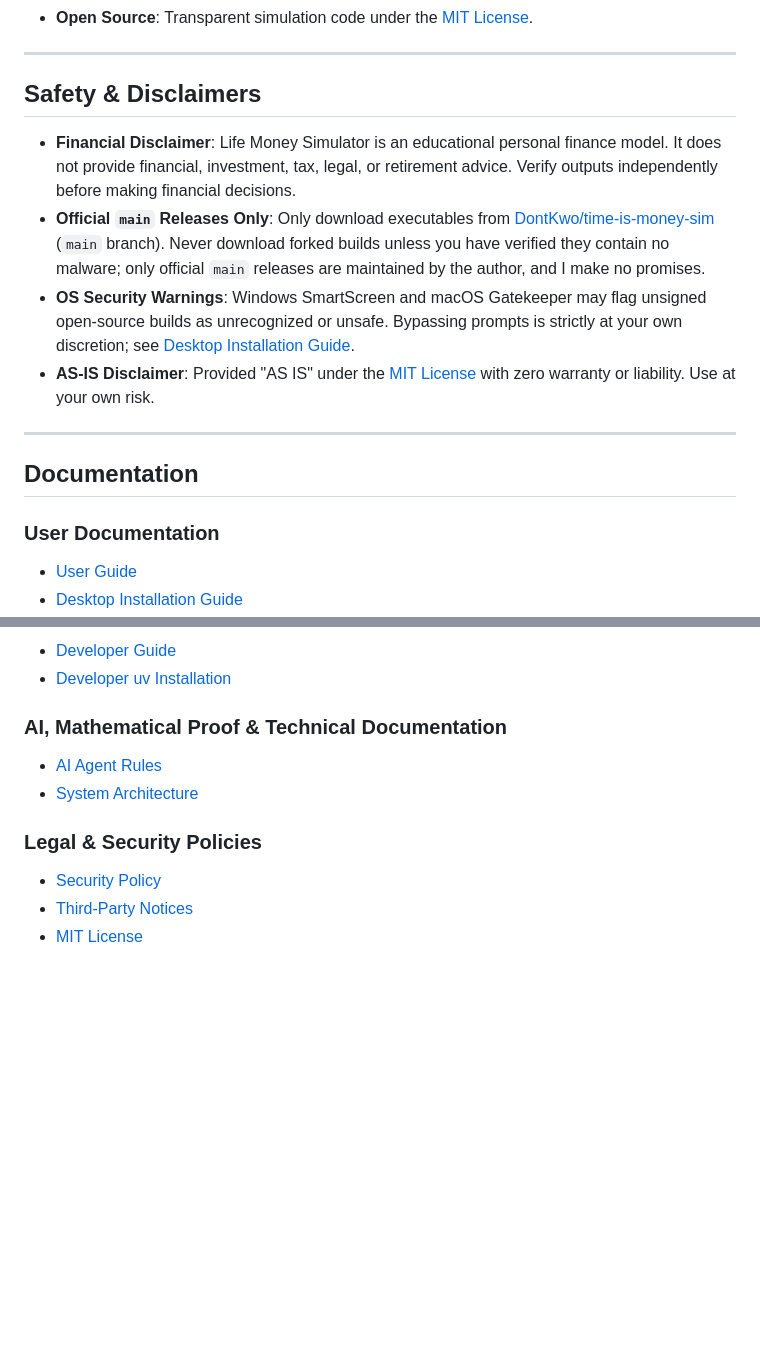
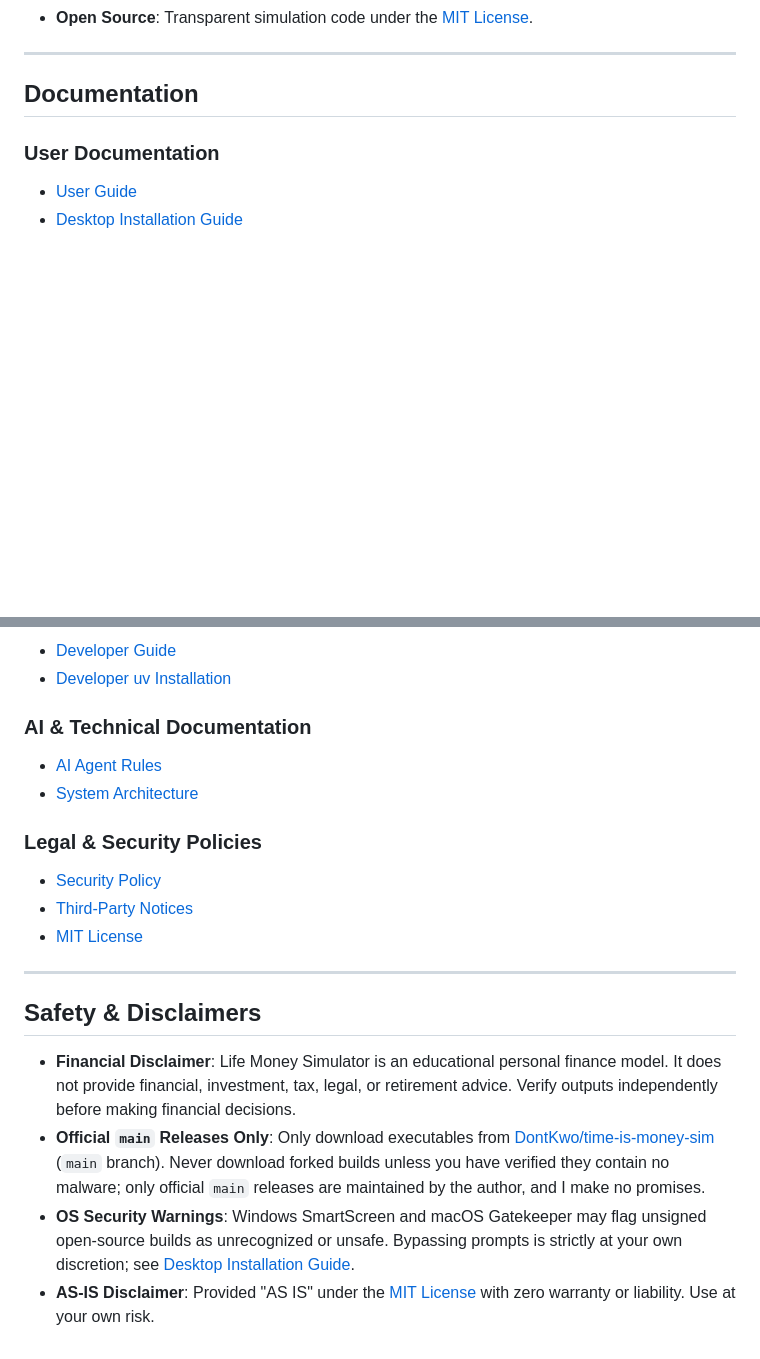
Before and after one commit to DontKwo/time-is-money-sim, a Markdown page: README.md, 2 parts joined by grey strips. Rendered like a GitHub page; blank space fills up the shorter version.

Commit message:
chore: trailing safety section, updated screenshots, and reliable CI screenshot sync

```diff
--- a/README.md
+++ b/README.md
@@ -52,13 +52,4 @@ Browse release notes on [All Releases](https://github.com/DontKwo/time-is-money-
 - **Open Source**: Transparent simulation code under the [MIT License](LICENSE).
-
----
-
-## Safety & Disclaimers
-
-- **Financial Disclaimer**: Life Money Simulator is an educational personal finance model. It does not provide financial, investment, tax, legal, or retirement advice. Verify outputs independently before making financial decisions.
-- **Official `main` Releases Only**: Only download executables from [DontKwo/time-is-money-sim](https://github.com/DontKwo/time-is-money-sim/releases/latest) (`main` branch). Never download forked builds unless you have verified they contain no malware; only official `main` releases are maintained by the author, and I make no promises.
-- **OS Security Warnings**: Windows SmartScreen and macOS Gatekeeper may flag unsigned open-source builds as unrecognized or unsafe. Bypassing prompts is strictly at your own discretion; see [Desktop Installation Guide](docs/INSTALLATION.md).
-- **AS-IS Disclaimer**: Provided "AS IS" under the [MIT License](LICENSE) with zero warranty or liability. Use at your own risk.
 
 ---
 
@@ -74,7 +65,7 @@ Browse release notes on [All Releases](https://github.com/DontKwo/time-is-money-
 - [Developer Guide](docs/DEVELOPMENT.md)
 - [Developer uv Installation](docs/UV_INSTALLATION.md)
 
-### AI, Mathematical Proof & Technical Documentation
+### AI & Technical Documentation
 - [AI Agent Rules](AGENTS.md)
 - [System Architecture](docs/ARCHITECTURE.md)
 
@@ -82,3 +73,12 @@ Browse release notes on [All Releases](https://github.com/DontKwo/time-is-money-
 - [Security Policy](SECURITY.md)
 - [Third-Party Notices](THIRD_PARTY_NOTICES.md)
 - [MIT License](LICENSE)
+
+---
+
+## Safety & Disclaimers
+
+- **Financial Disclaimer**: Life Money Simulator is an educational personal finance model. It does not provide financial, investment, tax, legal, or retirement advice. Verify outputs independently before making financial decisions.
+- **Official `main` Releases Only**: Only download executables from [DontKwo/time-is-money-sim](https://github.com/DontKwo/time-is-money-sim/releases/latest) (`main` branch). Never download forked builds unless you have verified they contain no malware; only official `main` releases are maintained by the author, and I make no promises.
+- **OS Security Warnings**: Windows SmartScreen and macOS Gatekeeper may flag unsigned open-source builds as unrecognized or unsafe. Bypassing prompts is strictly at your own discretion; see [Desktop Installation Guide](docs/INSTALLATION.md).
+- **AS-IS Disclaimer**: Provided "AS IS" under the [MIT License](LICENSE) with zero warranty or liability. Use at your own risk.
```
Also changed, not shown: other parts of README.md (+5 -5 lines), docs/INSTALLATION.md (+8 -6 lines), docs/USER_GUIDE.md (+11 -11 lines), assets/screenshots/01_main.png, assets/screenshots/02_analytics.png, 4 other files.
